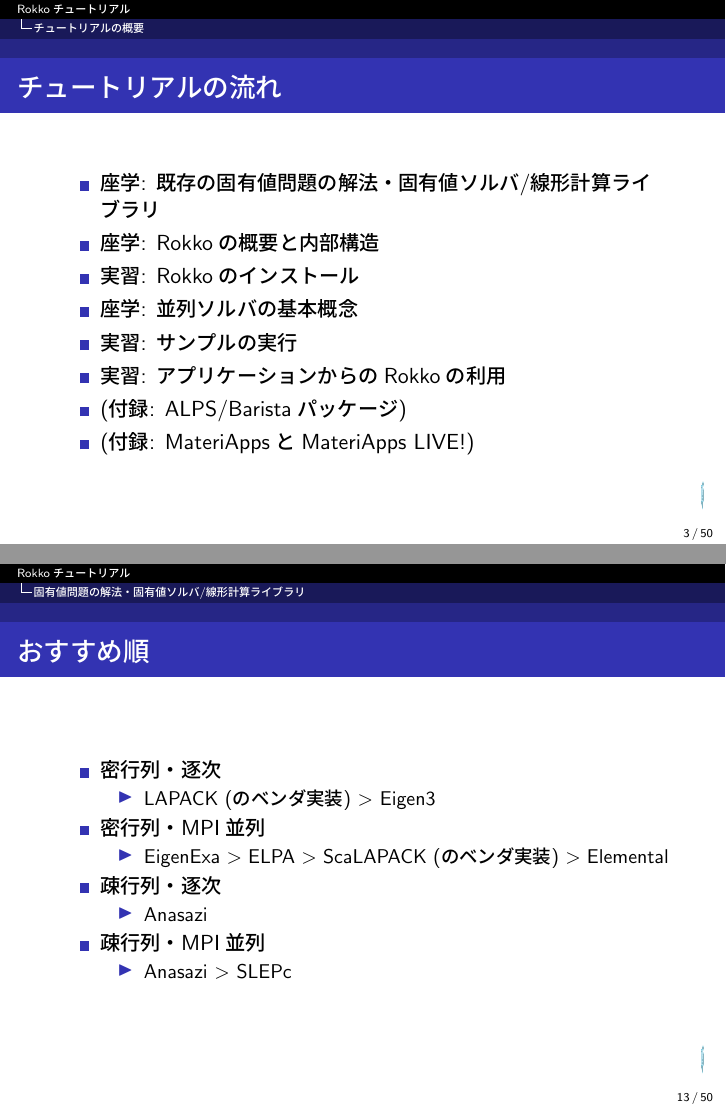
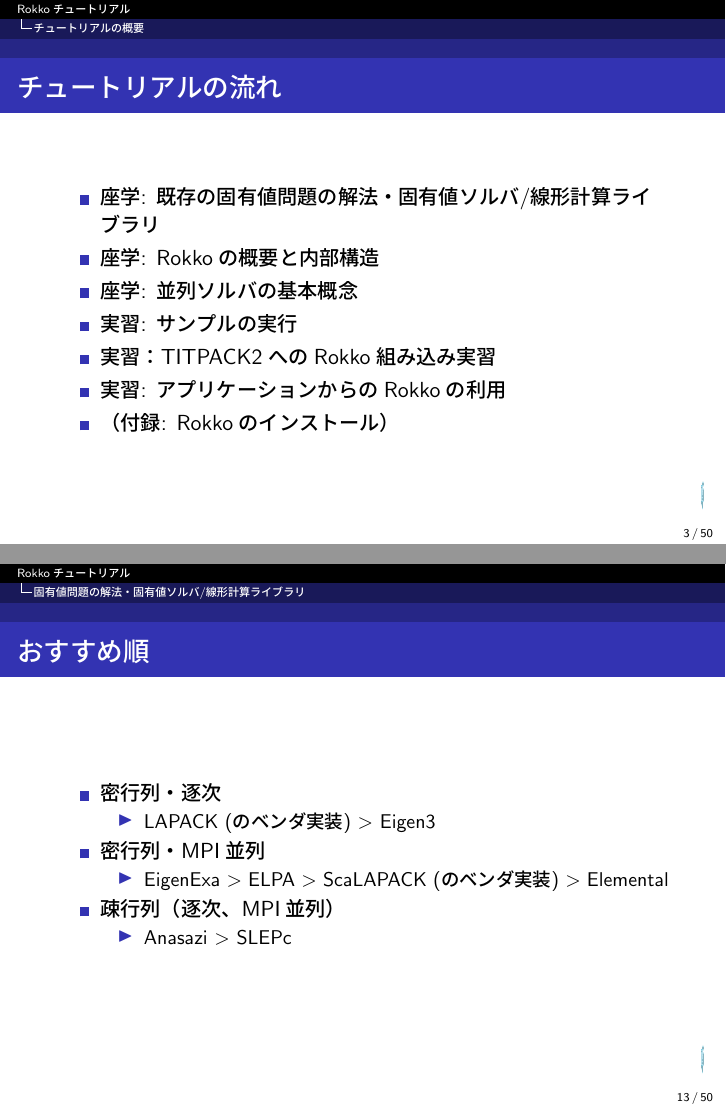
Before and after one commit to cmsi/rokko-tutorial, LaTeX slides (master.tex, which reads master-in.tex): pages 3 and 13 of 50, joined at a grey line. Compiled offline with pLaTeX and dvipdfmx.

Commit message:
fix content

```diff
--- a/master-in.tex
+++ b/master-in.tex
@@ -44,12 +44,13 @@
     %\setlength{\itemsep}{1em}
   \item 座学: 既存の固有値問題の解法・固有値ソルバ/線形計算ライブラリ
   \item 座学: Rokkoの概要と内部構造
-  \item 実習: Rokkoのインストール
   \item 座学: 並列ソルバの基本概念
   \item 実習: サンプルの実行
+  \item 実習：TITPACK2へのRokko組み込み実習
   \item 実習: アプリケーションからのRokkoの利用
-  \item (付録: ALPS/Baristaパッケージ)
-  \item (付録: MateriAppsとMateriApps LIVE!)
+  \item（付録: Rokkoのインストール）
+%  \item (付録: ALPS/Baristaパッケージ)
+ % \item (付録: MateriAppsとMateriApps LIVE!)
   \end{itemize}
 \end{frame}
 
@@ -253,11 +254,7 @@
     \begin{itemize}
       \item EigenExa $>$ ELPA $>$ ScaLAPACK (のベンダ実装) $>$ Elemental
     \end{itemize}
-  \item 疎行列・逐次
-    \begin{itemize}
-      \item Anasazi
-    \end{itemize}
-  \item 疎行列・MPI並列
+  \item 疎行列（逐次、MPI並列）
     \begin{itemize}
       \item Anasazi $>$ SLEPc
     \end{itemize}
```
